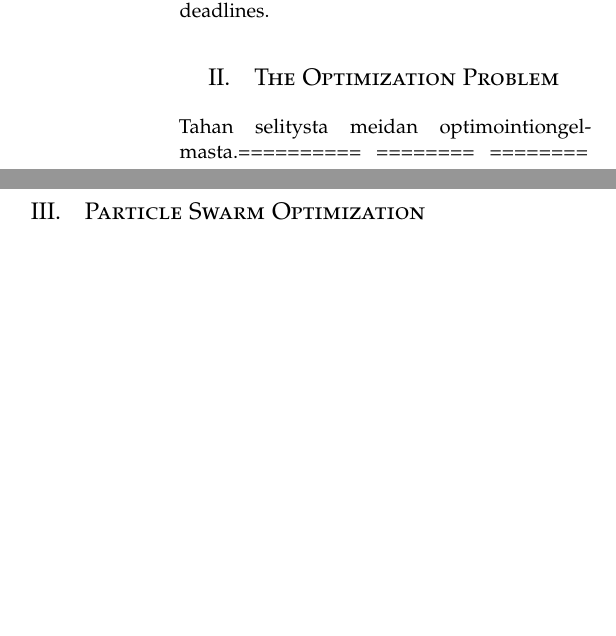
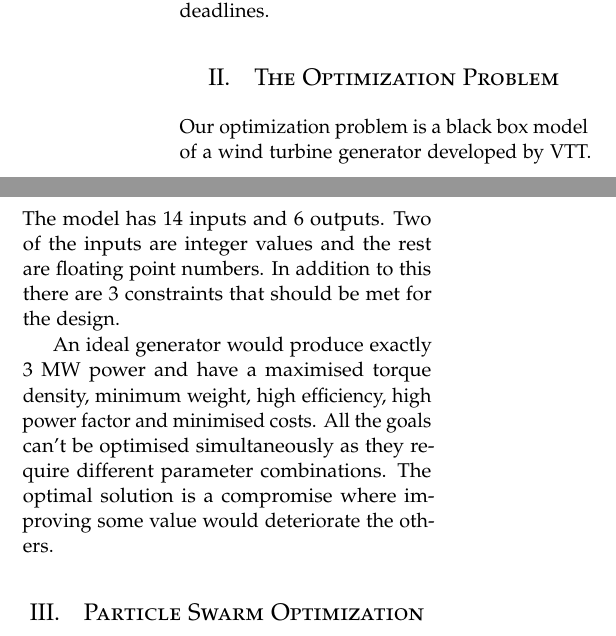
Before and after one commit to jannekem/NIC-Methods-in-Wind-Generator-Design, a LaTeX paper (Intermediate Report.tex): two parts of the columns of page 1 of 3, joined at a grey line, cut so that both start at the same text, the shorter picture padded with empty space. Compiled offline with pdfLaTeX.

Commit message:
DOC Optimization Problem

```diff
--- a/Intermediate Report.tex
+++ b/Intermediate Report.tex
@@ -88,8 +88,9 @@ Then there appeared some more obstacles as we both had decided to apply for exch
 %------------------------------------------------
 
 \section{The Optimization Problem}
-Tahan selitysta meidan optimointiongelmasta.========== ======== ======== ======== ======= =
-==== ===== ======= ======= ======== ======== =
+Our optimization problem is a black box model of a wind turbine generator developed by VTT. The model has 14 inputs and 6 outputs. Two of the inputs are integer values and the rest are floating point numbers. In addition to this there are 3 constraints that should be met for the design.
+
+An ideal generator would produce exactly 3 MW power and have a maximised torque density, minimum weight, high efficiency, high power factor and minimised costs. All the goals can't be optimised simultaneously as they require different parameter combinations. The optimal solution is a compromise where improving some value would deteriorate the others.
 
 %------------------------------------------------
 
```
Also changed, not shown: Intermediate Report.pdf, 4 other files.
